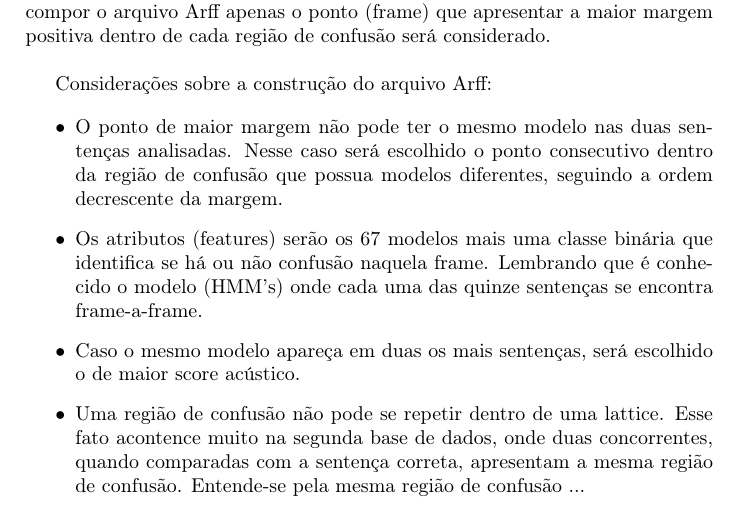
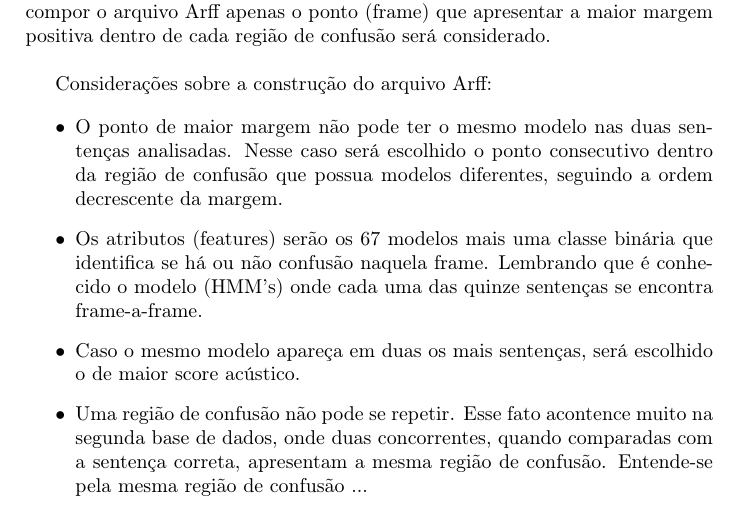
Before and after one commit to pedosb/gsflpy, a LaTeX document (proposta.tex): part of page 3 of 3, cut so that both start at the same text. Compiled offline with pdfLaTeX; the source files are stored in an older character set and shown here as Unicode.

Commit message:
git-svn-id: https://www.laps.ufpa.br/svn/Speech/lattice@405 8d5e1b68-b3dc-4992-894d-31ce13f394a2

```diff
--- a/proposta.tex
+++ b/proposta.tex
@@ -155,7 +155,7 @@ Lembrando que é conhecido o modelo (HMM's) onde cada uma das quinze sentenças
 
  \item Caso o mesmo modelo apareça em duas os mais sentenças, será escolhido o de maior score acústico.
 
- \item Uma região de confusão não pode se repetir dentro de uma lattice. Esse fato acontence muito na segunda base de dados, onde duas concorrentes, quando
+ \item Uma região de confusão não pode se repetir. Esse fato acontence muito na segunda base de dados, onde duas concorrentes, quando
 comparadas com a sentença correta, apresentam a mesma região de confusão. Entende-se pela mesma região de confusão ...
 
 \end{itemize}
```
